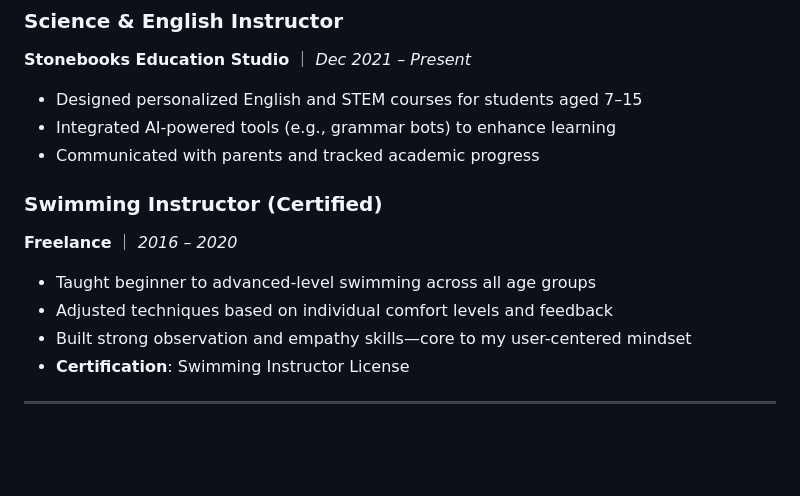
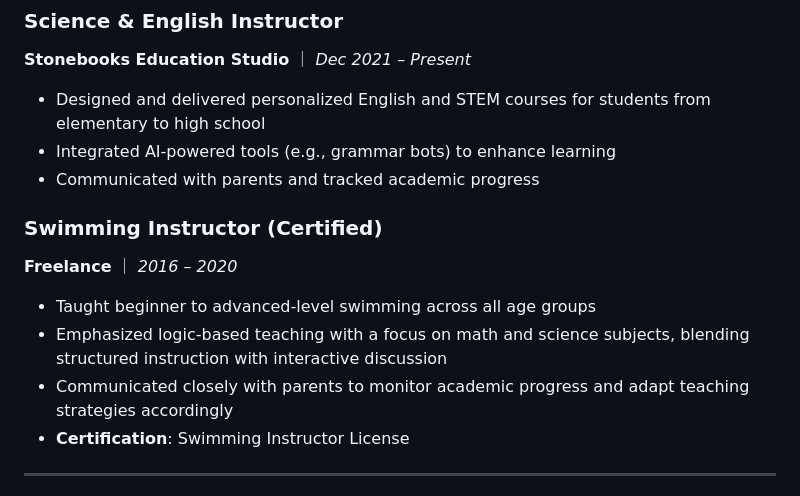
Before and after one commit to jemappellecoco/profile, a Markdown page: AI_PJM.md, the part around the change. Drawn GitHub-style; blank space fills up the shorter version.

```diff
--- a/AI_PJM.md
+++ b/AI_PJM.md
@@ -55,7 +55,7 @@ I’m naturally curious, love chatting with teammates to exchange ideas, and oft
 <h3 id="science--english-instructor">Science &amp; English Instructor</h3>
 <p><strong>Stonebooks Education Studio</strong> ｜ <em>Dec 2021 – Present</em></p>
 <ul>
-<li>Designed personalized English and STEM courses for students aged 7–15</li>
+<li>Designed and delivered personalized English and STEM courses for students from elementary to high school</li>
 <li>Integrated AI-powered tools (e.g., grammar bots) to enhance learning</li>
 <li>Communicated with parents and tracked academic progress</li>
 </ul>
@@ -63,8 +63,8 @@ I’m naturally curious, love chatting with teammates to exchange ideas, and oft
 <p><strong>Freelance</strong> ｜ <em>2016 – 2020</em></p>
 <ul>
 <li>Taught beginner to advanced-level swimming across all age groups</li>
-<li>Adjusted techniques based on individual comfort levels and feedback</li>
-<li>Built strong observation and empathy skills—core to my user-centered mindset</li>
+<li>Emphasized logic-based teaching with a focus on math and science subjects, blending structured instruction with interactive discussion</li>
+<li>Communicated closely with parents to monitor academic progress and adapt teaching strategies accordingly</li>
 <li><strong>Certification</strong>: Swimming Instructor License</li>
 </ul>
 <hr>
```
